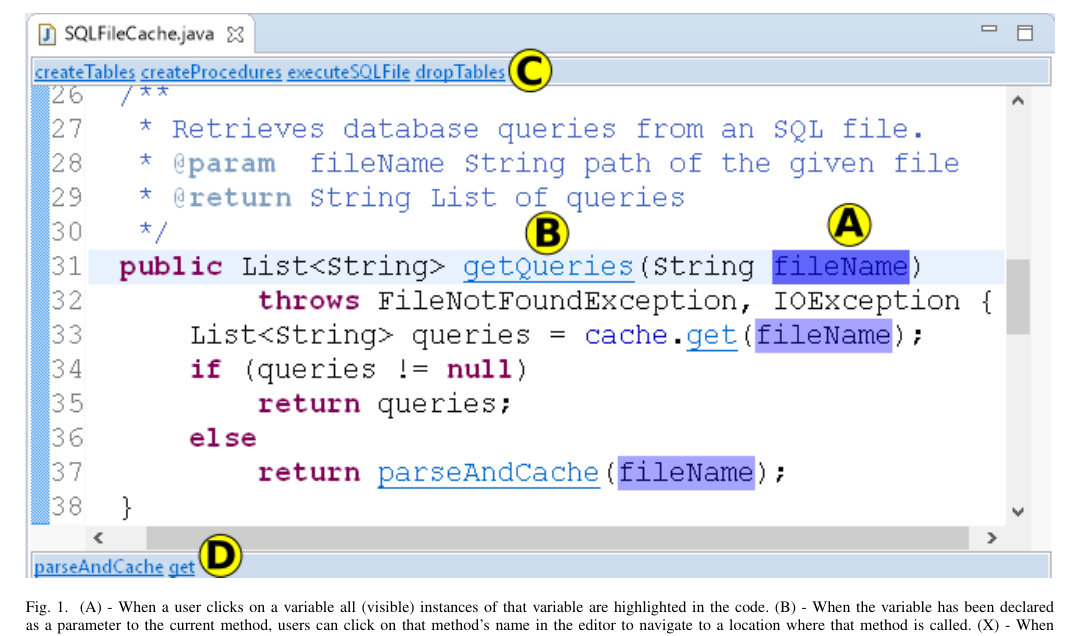
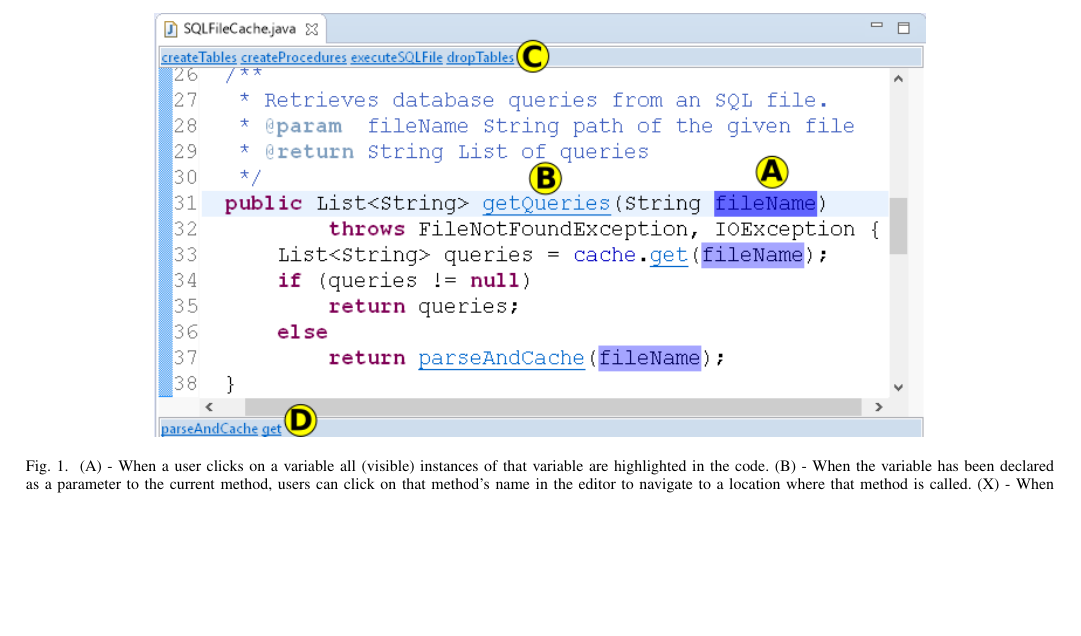
Before and after one commit to DeveloperLiberationFront/Program-Navigation-Plugin, a LaTeX paper (progNav Paper/progNav Paper.tex): part of page 2 of 3, cut so that both start at the same text, the shorter picture padded with empty space. Compiled offline with pdfLaTeX; a missing font is replaced by an installed copy or a similar font; a LaTeX package or settings file that is missing is left out.

Commit message:
Screenshot now 75% scale.

```diff
--- a/progNav Paper/progNav Paper.tex
+++ b/progNav Paper/progNav Paper.tex
@@ -117,7 +117,7 @@ Eclipse is one of the most widely used open source IDEs for Java development and
 
 \begin{figure*}
 	\centering
-	\includegraphics[width=\textwidth,scale=0.75]{images/toolScreenshot}
+	\includegraphics[width=0.75\textwidth]{images/toolScreenshot}
 	\caption{(A) - When a user clicks on a variable all (visible) instances of that variable are highlighted in the code. (B) - When the variable has been declared as a parameter to the current method, users can click on that method's name in the editor to navigate to a location where that method is called. (X) - When the variable is passed to an external method, users can click on that method's name to open its declaration. (C) - If the variable is passed in from another method or is defined earlier in the current file, a link to that location is displayed in the ``top box.'' (D) - If the variable is passed in to another method or referenced later in the current file, links to those locations appear in the ``bottom box.''}
 	\label{fig:tool}
 \end{figure*}
```
